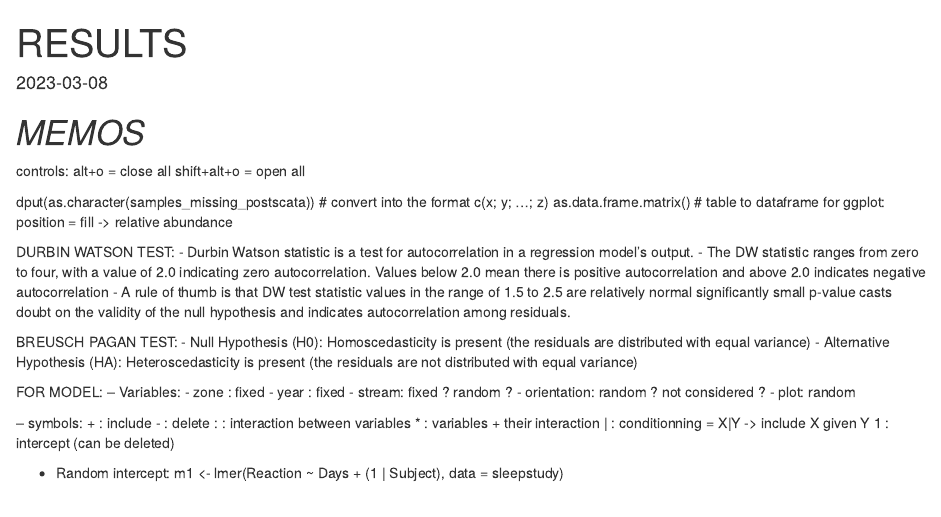
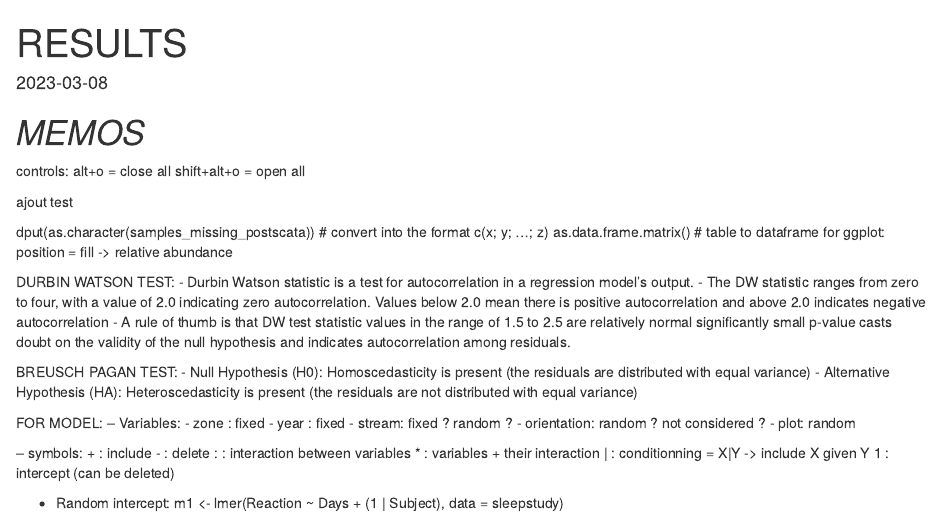
Before and after one commit to lucasmallet/CCF_2023, an R Markdown document (CODE/RESULTS.Rmd): the page in a window 1100 px wide, from its top. Rendered offline with R 4.5, knitr and Pandoc, with nearby package versions; some code elsewhere in the file could not run offline; common packages that the code uses without loading them are loaded.

Commit message:
changement pour exemple commit

```diff
--- a/CODE/RESULTS.Rmd
+++ b/CODE/RESULTS.Rmd
@@ -14,6 +14,8 @@ knitr::opts_chunk$set(echo = F, include = F)
 controls:
 alt+o = close all
 shift+alt+o = open all
+
+ajout test
 
 dput(as.character(samples_missing_postscata)) # convert into the format c(x; y; ...; z)
 as.data.frame.matrix() # table to dataframe
```
